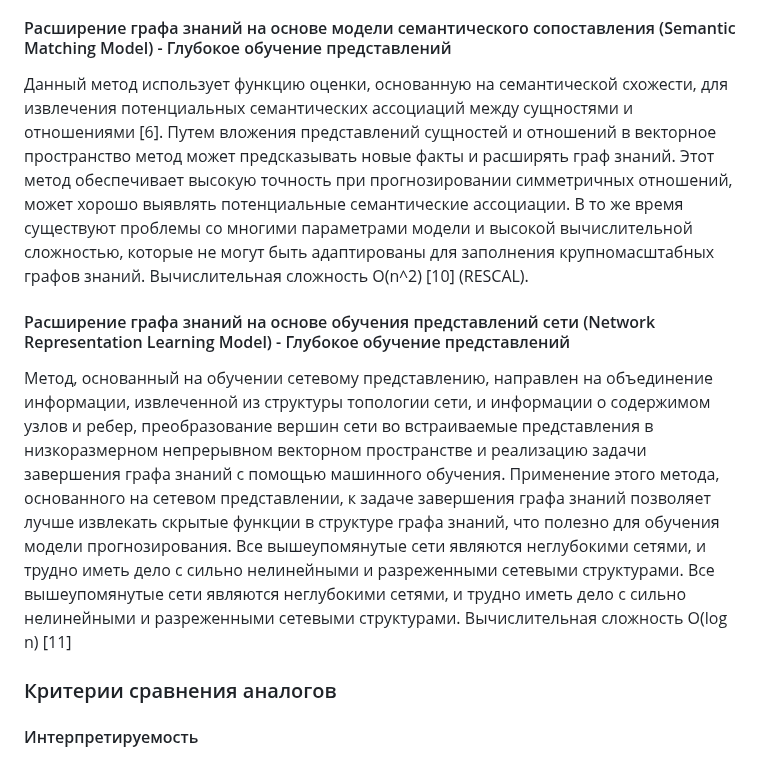
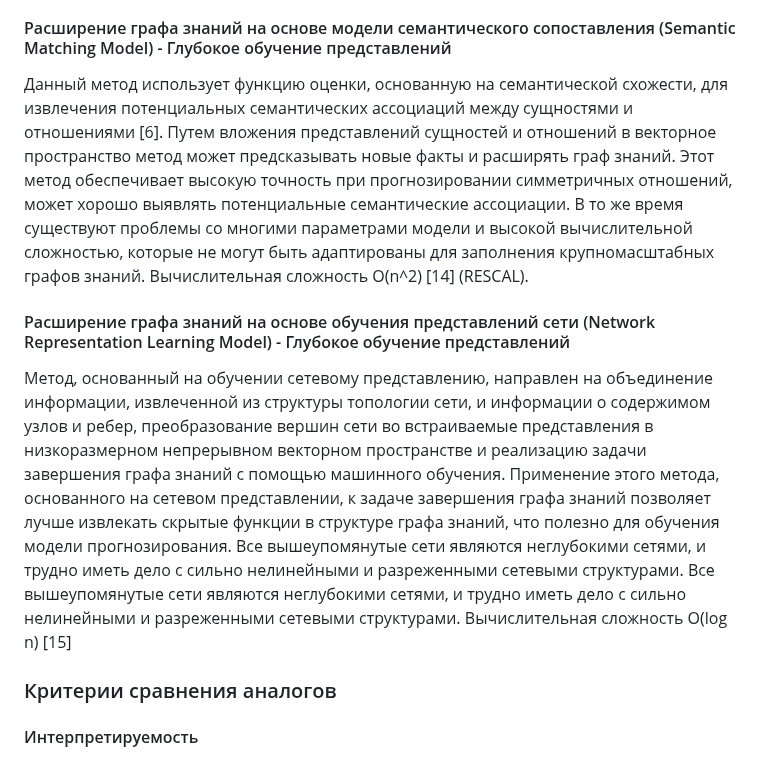
Before and after one commit to emptyfs/KGC, a Markdown page: article/paper.md, the part around one of its changes. Rendered like a GitHub page.

```diff
--- a/article/paper.md
+++ b/article/paper.md
@@ -26,9 +26,9 @@
 #### Расширение графа знаний на основе модели перевода (Translation Model) - Глубокое обучение представлений
 Расширение графа знаний, основанное на модели трансляции, предсказывает, что новые отношения сущностей утраиваются из существующего графа знаний путем встраивания сущностей и отношений в векторное пространство. Большинство существующих методов фокусируется на структурированной информации троек (субъект, отношение, объект) и максимизируют возможность их установления [5]. Метод заполнения графа знаний, основанный на модели перевода, фокусируется на использовании взаимосвязи между сущностями, семантики, содержащейся в сущности и отношениях, и структурированной информации графа знаний для реализации моделирования сущностей и отношений, что компенсирует сложное обучение и трудное расширение традиционных методов. Для моделирования сущностей и отношений метод имеет высокую интерпретируемость (в основе метода лежит геометрическая интерпретация векторных пространств - сущности и отношения представляются в виде векторов в пространстве, а операции над векторами используются для представления отношений между сущностями). Вычислительная сложность O(n) [14] (TransE, TransH, TransR).
 #### Расширение графа знаний на основе модели семантического сопоставления (Semantic Matching Model) - Глубокое обучение представлений
-Данный метод использует функцию оценки, основанную на семантической схожести, для извлечения потенциальных семантических ассоциаций между сущностями и отношениями [6]. Путем вложения представлений сущностей и отношений в векторное пространство метод может предсказывать новые факты и расширять граф знаний. Этот метод обеспечивает высокую точность при прогнозировании симметричных отношений, может хорошо выявлять потенциальные семантические ассоциации. В то же время существуют проблемы со многими параметрами модели и высокой вычислительной сложностью, которые не могут быть адаптированы для заполнения крупномасштабных графов знаний. Вычислительная сложность O(n^2) [10] (RESCAL).
+Данный метод использует функцию оценки, основанную на семантической схожести, для извлечения потенциальных семантических ассоциаций между сущностями и отношениями [6]. Путем вложения представлений сущностей и отношений в векторное пространство метод может предсказывать новые факты и расширять граф знаний. Этот метод обеспечивает высокую точность при прогнозировании симметричных отношений, может хорошо выявлять потенциальные семантические ассоциации. В то же время существуют проблемы со многими параметрами модели и высокой вычислительной сложностью, которые не могут быть адаптированы для заполнения крупномасштабных графов знаний. Вычислительная сложность O(n^2) [14] (RESCAL).
 #### Расширение графа знаний на основе обучения представлений сети (Network Representation Learning Model) - Глубокое обучение представлений
-Метод, основанный на обучении сетевому представлению, направлен на объединение информации, извлеченной из структуры топологии сети, и информации о содержимом узлов и ребер, преобразование вершин сети во встраиваемые представления в низкоразмерном непрерывном векторном пространстве и реализацию задачи завершения графа знаний с помощью машинного обучения. Применение этого метода, основанного на сетевом представлении, к задаче завершения графа знаний позволяет лучше извлекать скрытые функции в структуре графа знаний, что полезно для обучения модели прогнозирования. Все вышеупомянутые сети являются неглубокими сетями, и трудно иметь дело с сильно нелинейными и разреженными сетевыми структурами. Все вышеупомянутые сети являются неглубокими сетями, и трудно иметь дело с сильно нелинейными и разреженными сетевыми структурами. Вычислительная сложность O(log n) [11]
+Метод, основанный на обучении сетевому представлению, направлен на объединение информации, извлеченной из структуры топологии сети, и информации о содержимом узлов и ребер, преобразование вершин сети во встраиваемые представления в низкоразмерном непрерывном векторном пространстве и реализацию задачи завершения графа знаний с помощью машинного обучения. Применение этого метода, основанного на сетевом представлении, к задаче завершения графа знаний позволяет лучше извлекать скрытые функции в структуре графа знаний, что полезно для обучения модели прогнозирования. Все вышеупомянутые сети являются неглубокими сетями, и трудно иметь дело с сильно нелинейными и разреженными сетевыми структурами. Все вышеупомянутые сети являются неглубокими сетями, и трудно иметь дело с сильно нелинейными и разреженными сетевыми структурами. Вычислительная сложность O(log n) [15]
 ### Критерии сравнения аналогов
 
 #### Интерпретируемость
```
Also changed, not shown: other parts of article/paper.md (+1 -1 lines).
